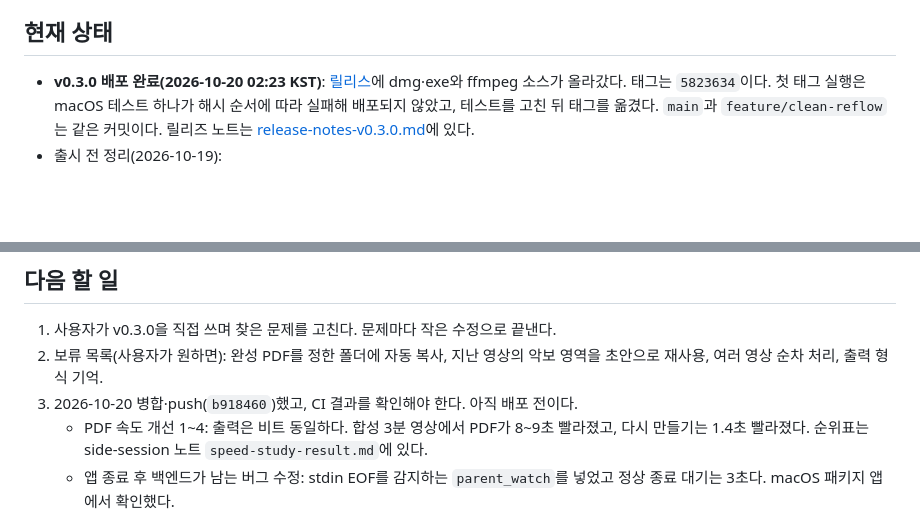
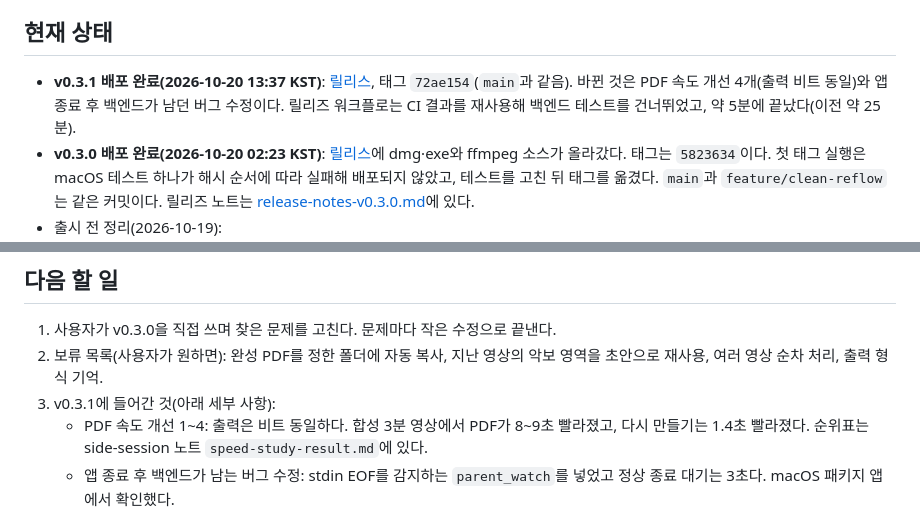
Before and after one commit to kr-ericshim/drum-score-capture-tool, a Markdown page: docs/reflow/HANDOFF.md, 2 parts joined by grey strips. GitHub-like rendering; blank space fills up the shorter version.

Commit message:
Record the v0.3.1 release in the handoff
Co-Authored-By: Claude Opus 5.5 <noreply@anthropic.com>

```diff
--- a/docs/reflow/HANDOFF.md
+++ b/docs/reflow/HANDOFF.md
@@ -12,6 +12,7 @@
 
 ## 현재 상태
 
+- **v0.3.1 배포 완료(2026-10-20 13:37 KST)**: [릴리스](https://github.com/kr-ericshim/drum-score-capture-tool/releases/tag/v0.3.1), 태그 `72ae154`(`main`과 같음). 바뀐 것은 PDF 속도 개선 4개(출력 비트 동일)와 앱 종료 후 백엔드가 남던 버그 수정이다. 릴리즈 워크플로는 CI 결과를 재사용해 백엔드 테스트를 건너뛰었고, 약 5분에 끝났다(이전 약 25분).
 - **v0.3.0 배포 완료(2026-10-20 02:23 KST)**: [릴리스](https://github.com/kr-ericshim/drum-score-capture-tool/releases/tag/v0.3.0)에 dmg·exe와 ffmpeg 소스가 올라갔다. 태그는 `5823634`이다. 첫 태그 실행은 macOS 테스트 하나가 해시 순서에 따라 실패해 배포되지 않았고, 테스트를 고친 뒤 태그를 옮겼다. `main`과 `feature/clean-reflow`는 같은 커밋이다. 릴리즈 노트는 [release-notes-v0.3.0.md](../release/release-notes-v0.3.0.md)에 있다.
 - 출시 전 정리(2026-10-19):
   - backend: clean reflow 이전 캡처·이어붙이기 경로(약 5,000줄), HAT 업스케일 스크립트, PyYAML을 지웠다. 엔드포인트 27개는 그대로다.
@@ -31,7 +32,7 @@
 
 1. 사용자가 v0.3.0을 직접 쓰며 찾은 문제를 고친다. 문제마다 작은 수정으로 끝낸다.
 2. 보류 목록(사용자가 원하면): 완성 PDF를 정한 폴더에 자동 복사, 지난 영상의 악보 영역을 초안으로 재사용, 여러 영상 순차 처리, 출력 형식 기억.
-3. 2026-10-20 병합·push(`b918460`)했고, CI 결과를 확인해야 한다. 아직 배포 전이다.
+3. v0.3.1에 들어간 것(아래 세부 사항):
    - PDF 속도 개선 1~4: 출력은 비트 동일하다. 합성 3분 영상에서 PDF가 8~9초 빨라졌고, 다시 만들기는 1.4초 빨라졌다. 순위표는 side-session 노트 `speed-study-result.md`에 있다.
    - 앱 종료 후 백엔드가 남는 버그 수정: stdin EOF를 감지하는 `parent_watch`를 넣었고 정상 종료 대기는 3초다. macOS 패키지 앱에서 확인했다.
    - 무거운 영상(DEQ, Q8)은 실제 영상 프로파일이 다음 근거다. **사용자가 지시할 때만 실행한다.**
```
